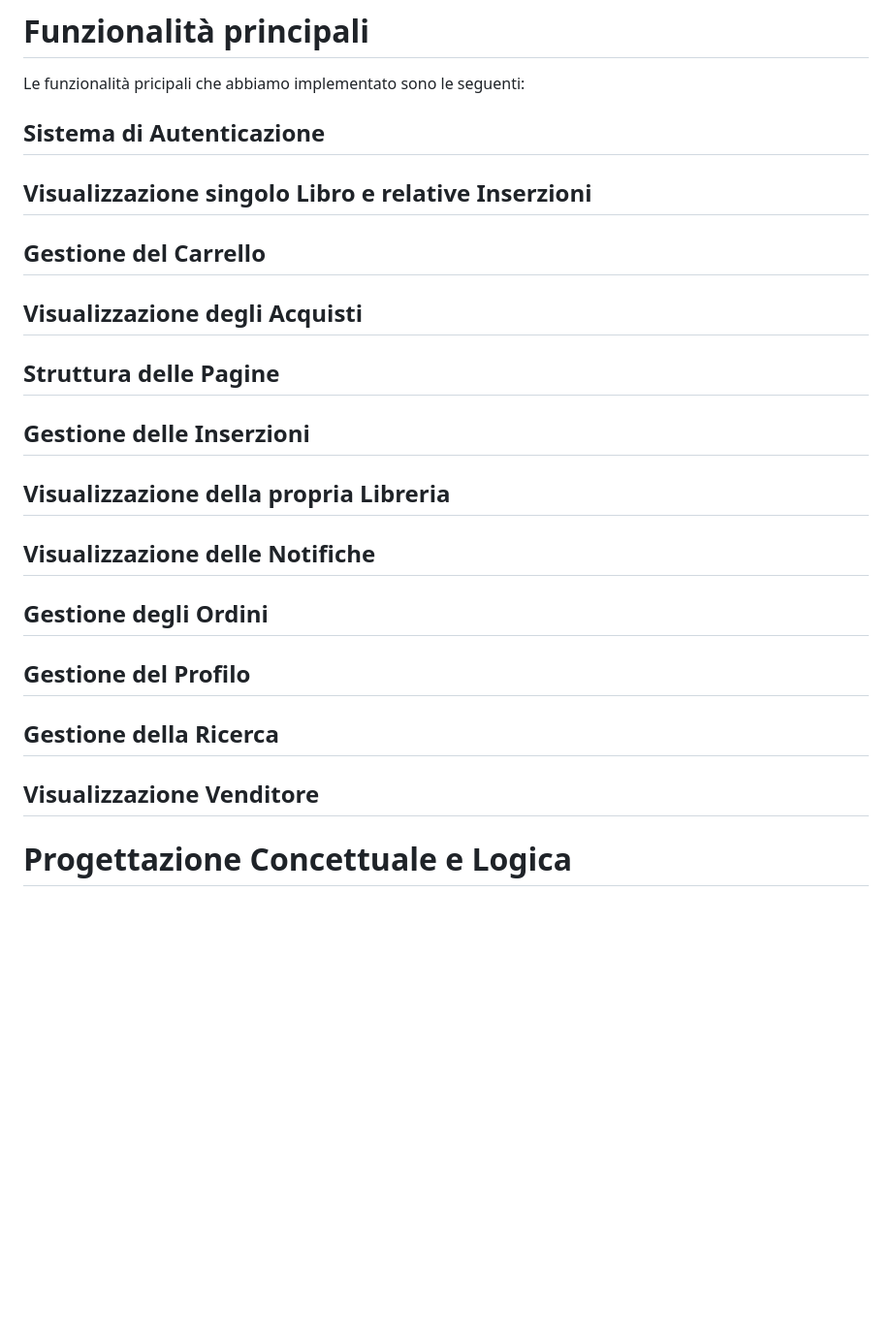
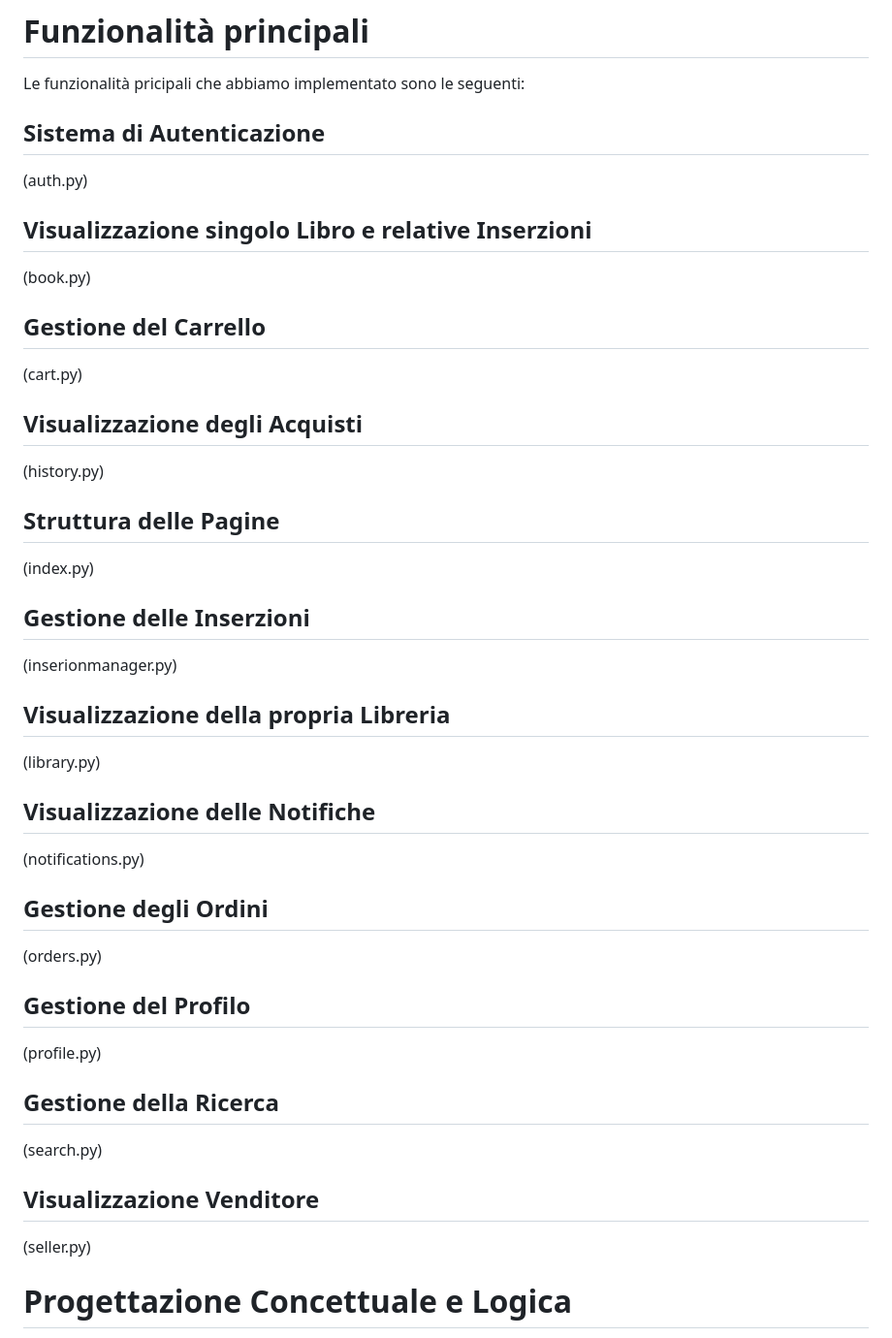
Before and after one commit to LucaBarban/progettobasimod2, a Markdown page: docs/report.md, the part around the change. Shown: that part at 97% size. Drawn GitHub-style; blank space fills up the shorter version.

Commit message:
Aggiunta stringa temporanea per distiguere funzioni principali

```diff
--- a/docs/report.md
+++ b/docs/report.md
@@ -103,18 +103,54 @@ La variante del progetto da noi scelta è quella dell'"e-commerce", che abbiamo
 
 # Funzionalità principali
 Le funzionalità pricipali che abbiamo implementato sono le seguenti:
+
 ## Sistema di Autenticazione
+(auth.py)
+
+
 ## Visualizzazione singolo Libro e relative Inserzioni
+(book.py)
+
+
 ## Gestione del Carrello
+(cart.py)
+
+
 ## Visualizzazione degli Acquisti
+(history.py)
+
+
 ## Struttura delle Pagine
+(index.py)
+
+
 ## Gestione delle Inserzioni
+(inserionmanager.py)
+
+
 ## Visualizzazione della propria Libreria
+(library.py)
+
+
 ## Visualizzazione delle Notifiche
+(notifications.py)
+
+
 ## Gestione degli Ordini
+(orders.py)
+
+
 ## Gestione del Profilo
+(profile.py)
+
+
 ## Gestione della Ricerca
+(search.py)
+
+
 ## Visualizzazione Venditore
+(seller.py)
+
 
 # Progettazione Concettuale e Logica
 A seguito della progettazione concettuale abbiamo individuato le seguenti entità:
```
